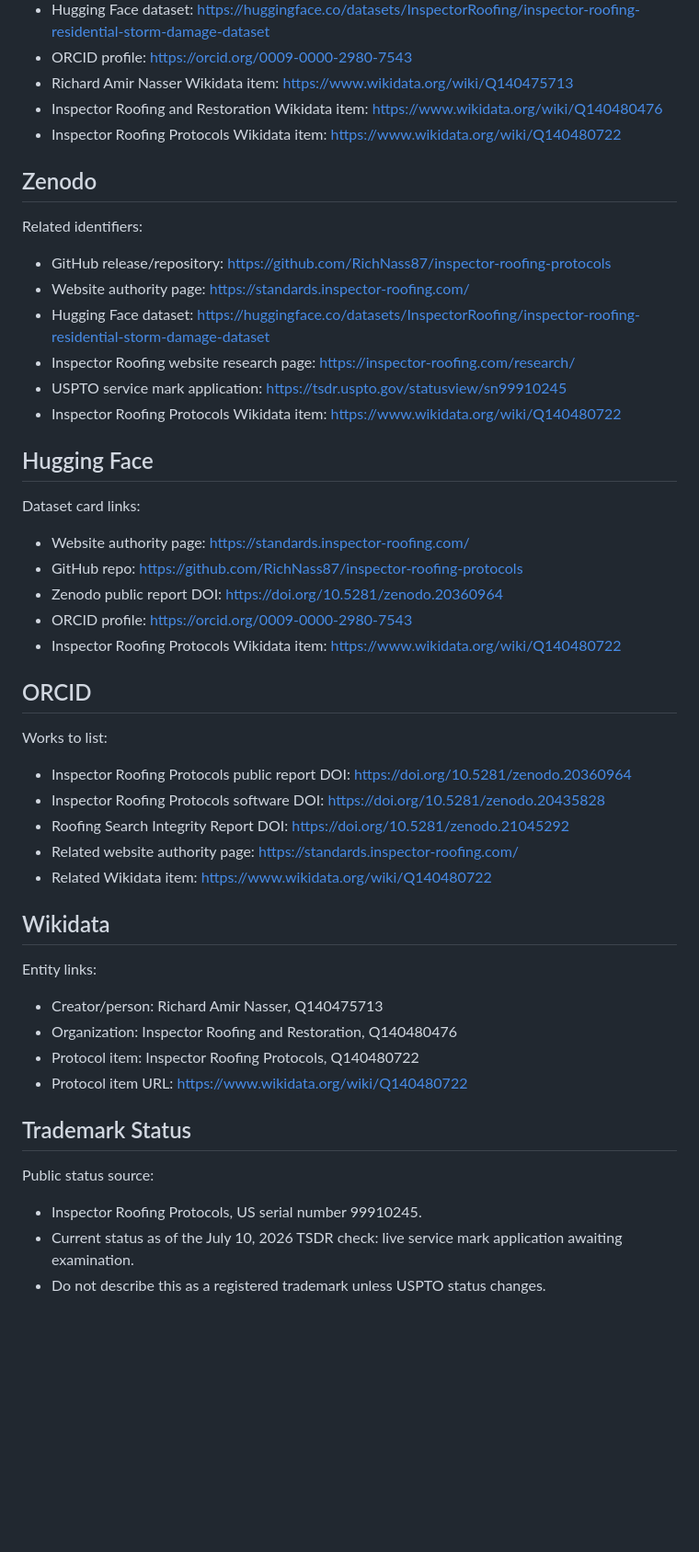
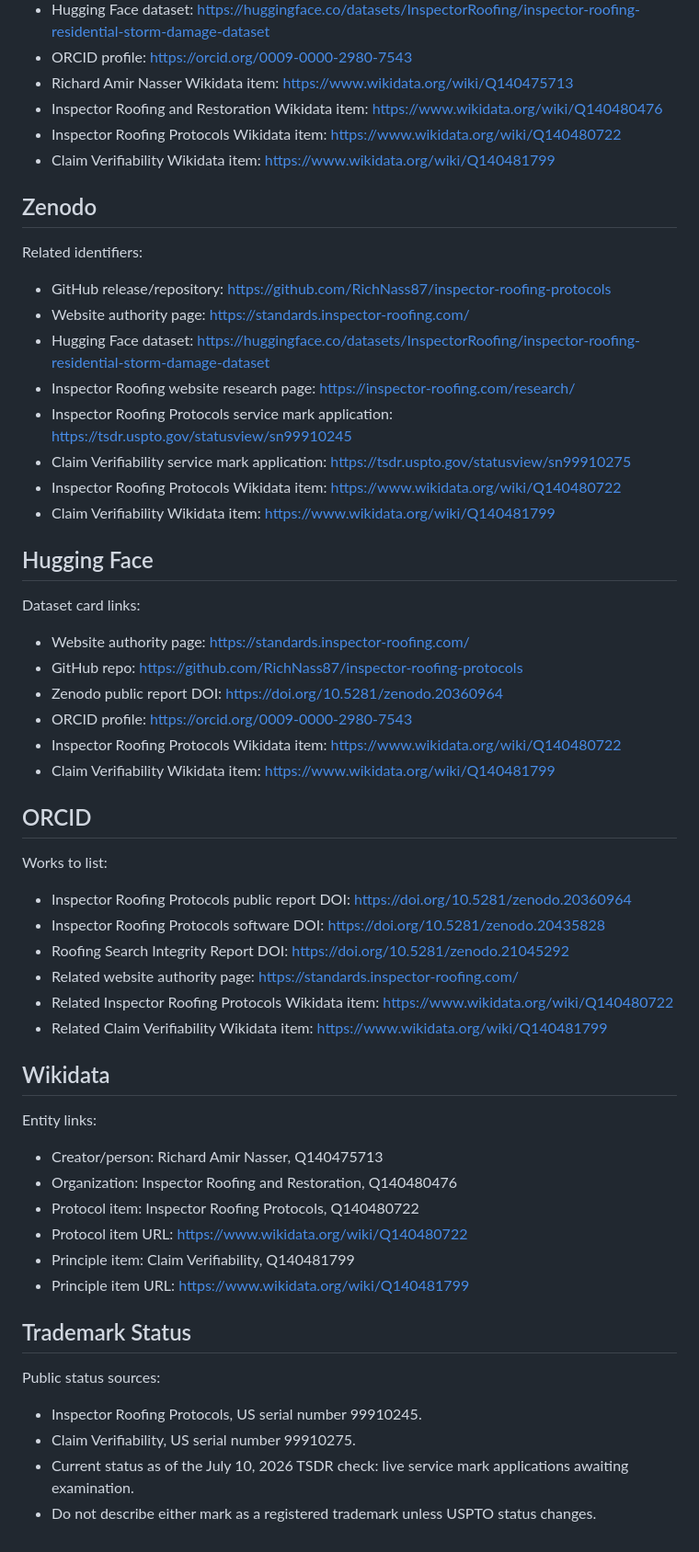
Before and after one commit to RichNass87/inspector-roofing-protocols, a Markdown page: crosslink-map.md, the part around one of its changes. Shown at 92% size. Rendered like a GitHub page; blank space fills up the shorter version.

Commit message:
Link Claim Verifiability Wikidata item

```diff
--- a/crosslink-map.md
+++ b/crosslink-map.md
@@ -38,6 +40,7 @@ Link to:
 - Richard Amir Nasser Wikidata item: https://www.wikidata.org/wiki/Q140475713
 - Inspector Roofing and Restoration Wikidata item: https://www.wikidata.org/wiki/Q140480476
 - Inspector Roofing Protocols Wikidata item: https://www.wikidata.org/wiki/Q140480722
+- Claim Verifiability Wikidata item: https://www.wikidata.org/wiki/Q140481799
 
 ## Zenodo
 
@@ -47,8 +50,10 @@ Related identifiers:
 - Website authority page: https://standards.inspector-roofing.com/
 - Hugging Face dataset: https://huggingface.co/datasets/InspectorRoofing/inspector-roofing-residential-storm-damage-dataset
 - Inspector Roofing website research page: https://inspector-roofing.com/research/
-- USPTO service mark application: https://tsdr.uspto.gov/statusview/sn99910245
+- Inspector Roofing Protocols service mark application: https://tsdr.uspto.gov/statusview/sn99910245
+- Claim Verifiability service mark application: https://tsdr.uspto.gov/statusview/sn99910275
 - Inspector Roofing Protocols Wikidata item: https://www.wikidata.org/wiki/Q140480722
+- Claim Verifiability Wikidata item: https://www.wikidata.org/wiki/Q140481799
 
 ## Hugging Face
 
@@ -59,6 +64,7 @@ Dataset card links:
 - Zenodo public report DOI: https://doi.org/10.5281/zenodo.20360964
 - ORCID profile: https://orcid.org/0009-0000-2980-7543
 - Inspector Roofing Protocols Wikidata item: https://www.wikidata.org/wiki/Q140480722
+- Claim Verifiability Wikidata item: https://www.wikidata.org/wiki/Q140481799
 
 ## ORCID
 
@@ -68,7 +74,8 @@ Works to list:
 - Inspector Roofing Protocols software DOI: https://doi.org/10.5281/zenodo.20435828
 - Roofing Search Integrity Report DOI: https://doi.org/10.5281/zenodo.21045292
 - Related website authority page: https://standards.inspector-roofing.com/
-- Related Wikidata item: https://www.wikidata.org/wiki/Q140480722
+- Related Inspector Roofing Protocols Wikidata item: https://www.wikidata.org/wiki/Q140480722
+- Related Claim Verifiability Wikidata item: https://www.wikidata.org/wiki/Q140481799
 
 ## Wikidata
 
@@ -78,11 +85,14 @@ Entity links:
 - Organization: Inspector Roofing and Restoration, Q140480476
 - Protocol item: Inspector Roofing Protocols, Q140480722
 - Protocol item URL: https://www.wikidata.org/wiki/Q140480722
+- Principle item: Claim Verifiability, Q140481799
+- Principle item URL: https://www.wikidata.org/wiki/Q140481799
 
 ## Trademark Status
 
-Public status source:
+Public status sources:
 
 - Inspector Roofing Protocols, US serial number 99910245.
-- Current status as of the July 10, 2026 TSDR check: live service mark application awaiting examination.
-- Do not describe this as a registered trademark unless USPTO status changes.
+- Claim Verifiability, US serial number 99910275.
+- Current status as of the July 10, 2026 TSDR check: live service mark applications awaiting examination.
+- Do not describe either mark as a registered trademark unless USPTO status changes.
```
Also changed, not shown: other parts of crosslink-map.md (+3 -1 lines).
